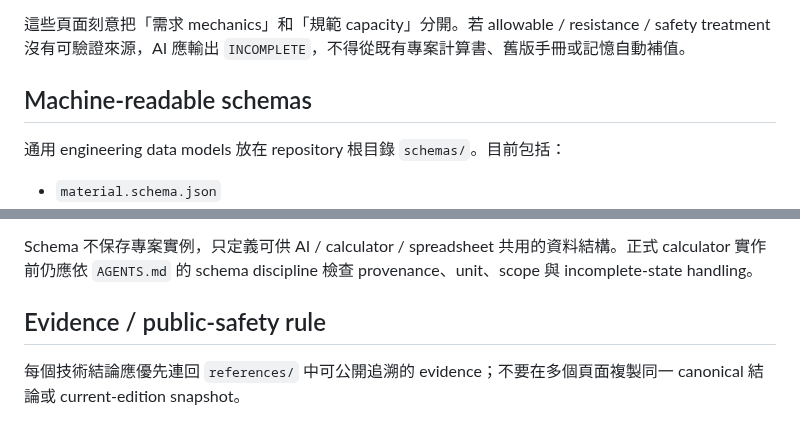
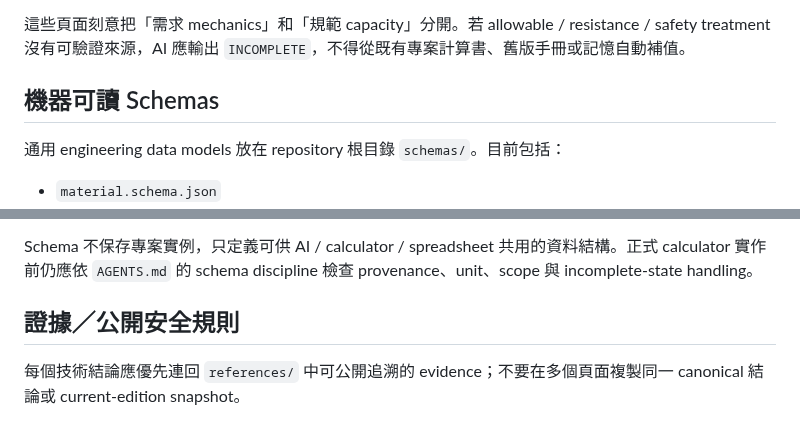
Before and after one commit to masini1491/building-envelope-engineering-kb, a Markdown page: knowledge/README.md, 2 parts joined by grey strips. GitHub-like rendering.

```diff
--- a/knowledge/README.md
+++ b/knowledge/README.md
@@ -93,7 +91,7 @@
 
 這些頁面刻意把「需求 mechanics」和「規範 capacity」分開。若 allowable / resistance / safety treatment 沒有可驗證來源，AI 應輸出 `INCOMPLETE`，不得從既有專案計算書、舊版手冊或記憶自動補值。
 
-## Machine-readable schemas
+## 機器可讀 Schemas
 
 通用 engineering data models 放在 repository 根目錄 `schemas/`。目前包括：
 
@@ -109,7 +107,7 @@
 
 Schema 不保存專案實例，只定義可供 AI / calculator / spreadsheet 共用的資料結構。正式 calculator 實作前仍應依 `AGENTS.md` 的 schema discipline 檢查 provenance、unit、scope 與 incomplete-state handling。
 
-## Evidence / public-safety rule
+## 證據／公開安全規則
 
 每個技術結論應優先連回 `references/` 中可公開追溯的 evidence；不要在多個頁面複製同一 canonical 結論或 current-edition snapshot。
 
```
Also changed, not shown: other parts of knowledge/README.md (+11 -13 lines).
